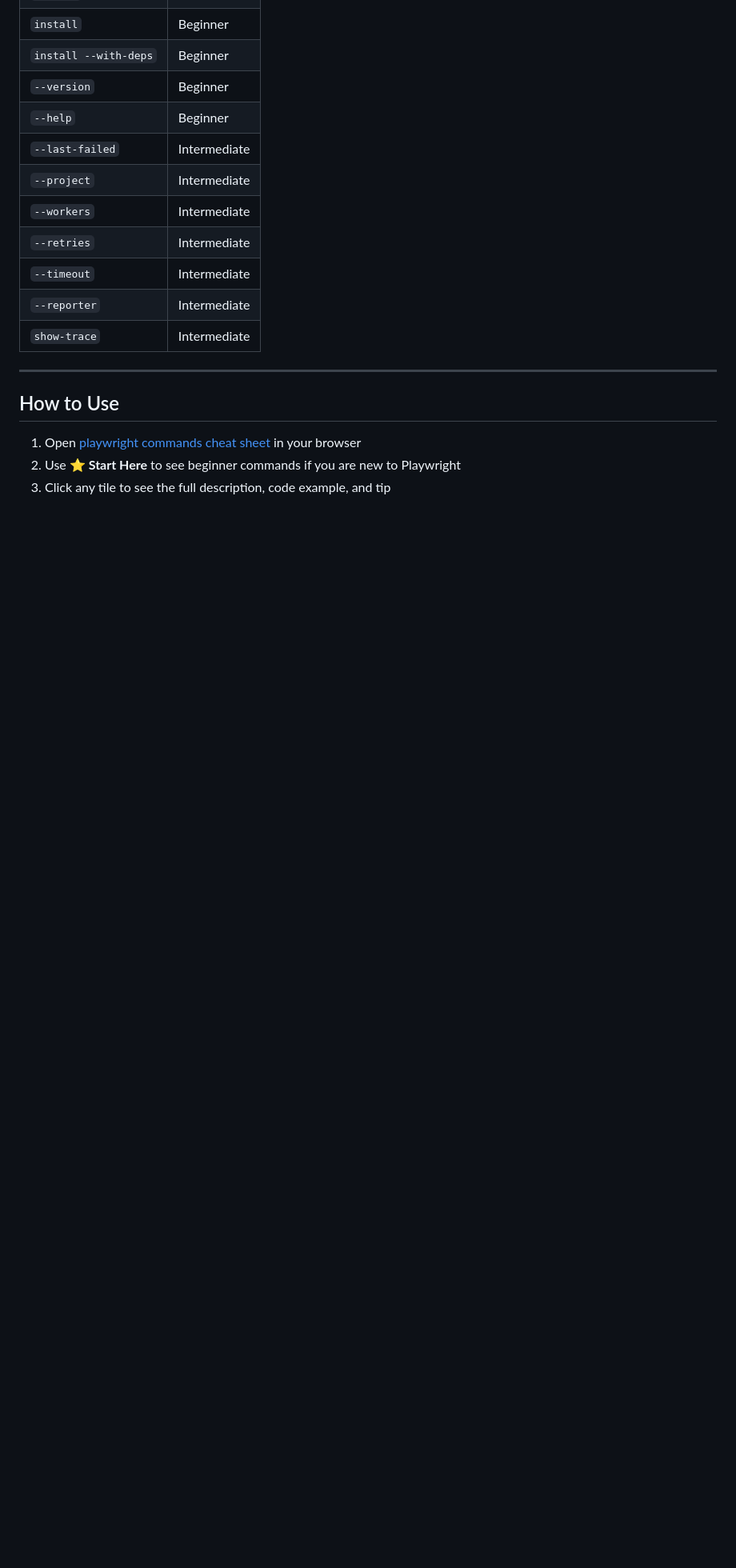
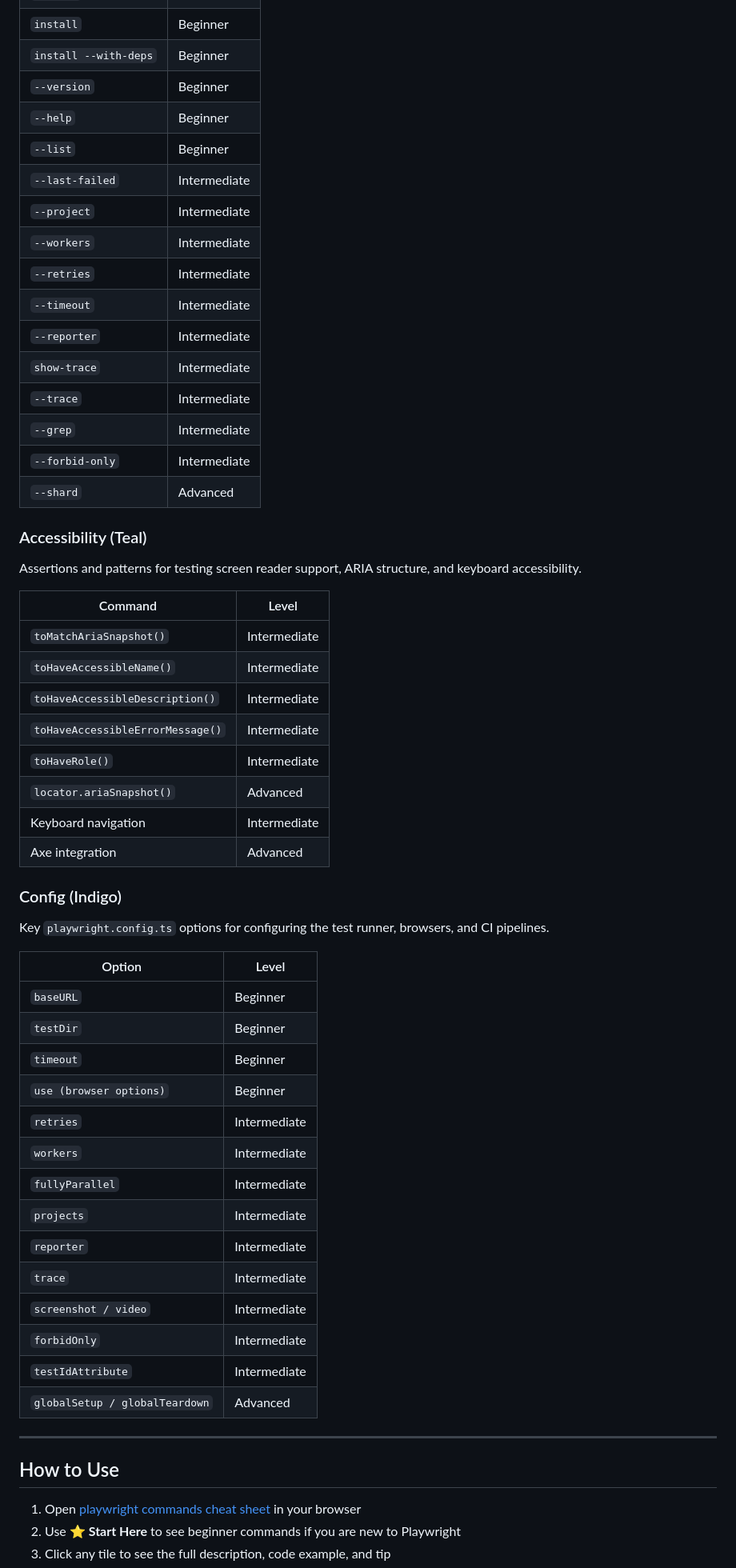
Before and after one commit to youvegotnigel/playwright-commands-cheat-sheet, a Markdown page: readme.md, the part around one of its changes. Shown at 80% size. Drawn GitHub-style; blank space fills up the shorter version.

```diff
--- a/readme.md
+++ b/readme.md
@@ -190,6 +221,7 @@ Terminal commands for running, debugging, and managing Playwright from the comma
 | `install --with-deps` | Beginner |
 | `--version` | Beginner |
 | `--help` | Beginner |
+| `--list` | Beginner |
 | `--last-failed` | Intermediate |
 | `--project` | Intermediate |
 | `--workers` | Intermediate |
@@ -197,6 +229,44 @@ Terminal commands for running, debugging, and managing Playwright from the comma
 | `--timeout` | Intermediate |
 | `--reporter` | Intermediate |
 | `show-trace` | Intermediate |
+| `--trace` | Intermediate |
+| `--grep` | Intermediate |
+| `--forbid-only` | Intermediate |
+| `--shard` | Advanced |
+
+### Accessibility (Teal)
+Assertions and patterns for testing screen reader support, ARIA structure, and keyboard accessibility.
+
+| Command | Level |
+|---|---|
+| `toMatchAriaSnapshot()` | Intermediate |
+| `toHaveAccessibleName()` | Intermediate |
+| `toHaveAccessibleDescription()` | Intermediate |
+| `toHaveAccessibleErrorMessage()` | Intermediate |
+| `toHaveRole()` | Intermediate |
+| `locator.ariaSnapshot()` | Advanced |
+| Keyboard navigation | Intermediate |
+| Axe integration | Advanced |
+
+### Config (Indigo)
+Key `playwright.config.ts` options for configuring the test runner, browsers, and CI pipelines.
+
+| Option | Level |
+|---|---|
+| `baseURL` | Beginner |
+| `testDir` | Beginner |
+| `timeout` | Beginner |
+| `use (browser options)` | Beginner |
+| `retries` | Intermediate |
+| `workers` | Intermediate |
+| `fullyParallel` | Intermediate |
+| `projects` | Intermediate |
+| `reporter` | Intermediate |
+| `trace` | Intermediate |
+| `screenshot / video` | Intermediate |
+| `forbidOnly` | Intermediate |
+| `testIdAttribute` | Intermediate |
+| `globalSetup / globalTeardown` | Advanced |
 
 ---
 
```
Also changed, not shown: other parts of readme.md (+31 -0 lines).
